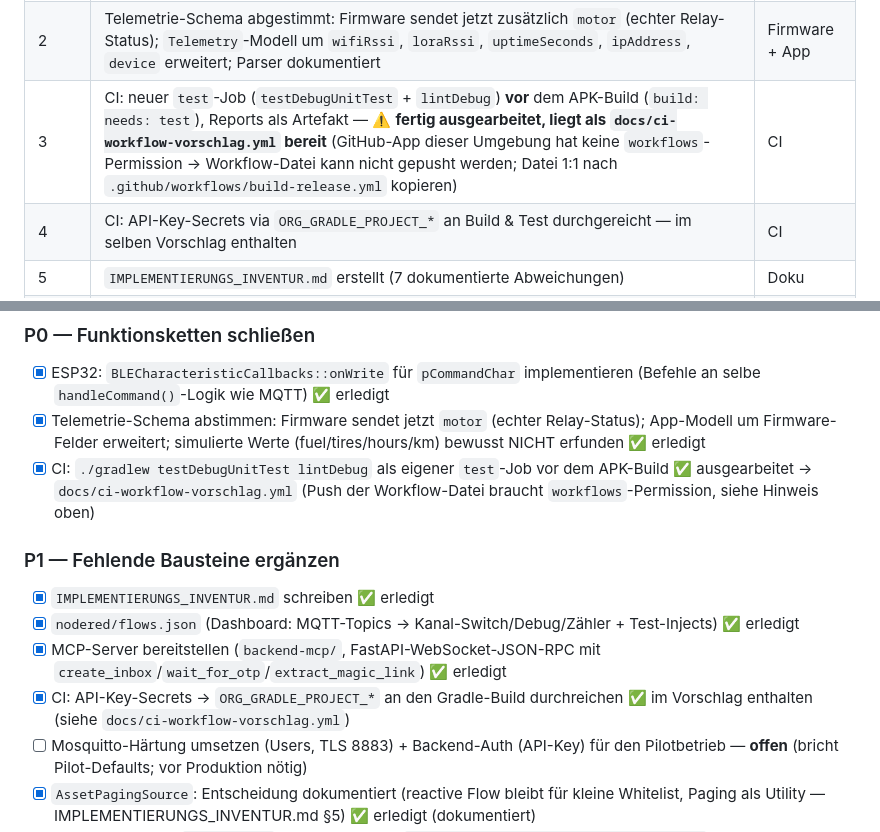
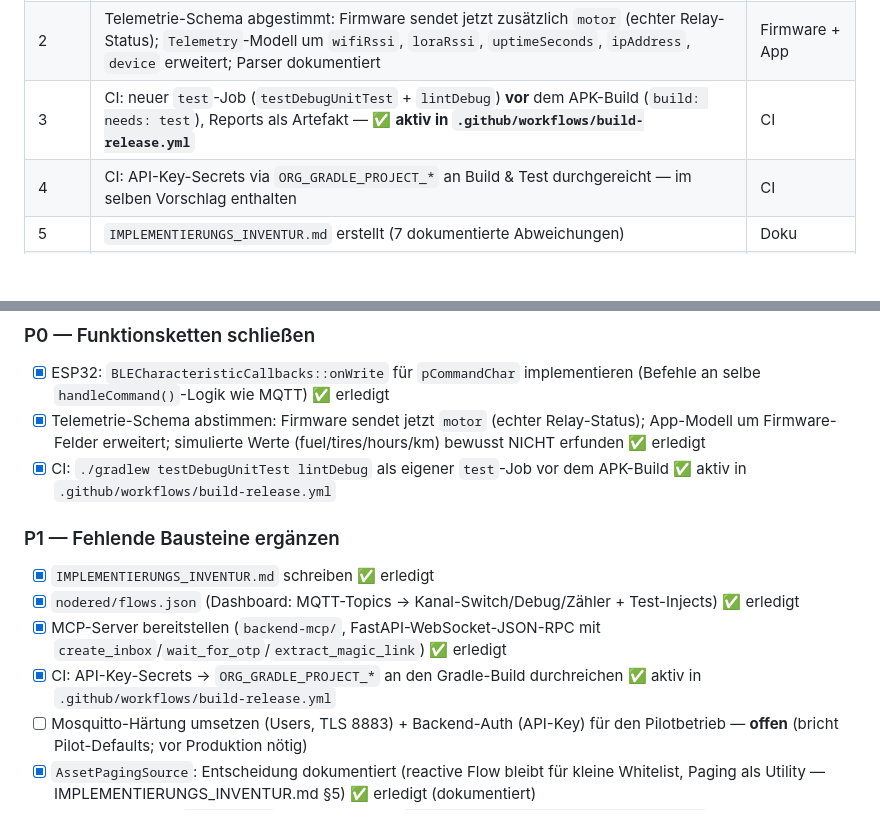
Before and after one commit to dang88bang-pixel/Dinge88, a Markdown page: docs/FEHLENDE_PARTS.md, 2 parts joined by grey strips. Rendered like a GitHub page; blank space fills up the shorter version.

```diff
--- a/docs/FEHLENDE_PARTS.md
+++ b/docs/FEHLENDE_PARTS.md
@@ -14,7 +14,7 @@ Die folgenden Punkte aus der ursprünglichen Liste sind inzwischen **umgesetzt**
 |---|-----|----------------|
 | 1 | ESP32: `onWrite`-Handler für Command-Characteristic + gemeinsame `handleCommand()`-Befehlskette (MQTT + BLE) + `respond()` (Antworten per MQTT **und** BLE-Notify) | Firmware |
 | 2 | Telemetrie-Schema abgestimmt: Firmware sendet jetzt zusätzlich `motor` (echter Relay-Status); `Telemetry`-Modell um `wifiRssi`, `loraRssi`, `uptimeSeconds`, `ipAddress`, `device` erweitert; Parser dokumentiert | Firmware + App |
-| 3 | CI: neuer `test`-Job (`testDebugUnitTest` + `lintDebug`) **vor** dem APK-Build (`build: needs: test`), Reports als Artefakt — ⚠️ **fertig ausgearbeitet, liegt als `docs/ci-workflow-vorschlag.yml` bereit** (GitHub-App dieser Umgebung hat keine `workflows`-Permission → Workflow-Datei kann nicht gepusht werden; Datei 1:1 nach `.github/workflows/build-release.yml` kopieren) | CI |
+| 3 | CI: neuer `test`-Job (`testDebugUnitTest` + `lintDebug`) **vor** dem APK-Build (`build: needs: test`), Reports als Artefakt — ✅ **aktiv in `.github/workflows/build-release.yml`** | CI |
 | 4 | CI: API-Key-Secrets via `ORG_GRADLE_PROJECT_*` an Build & Test durchgereicht — im selben Vorschlag enthalten | CI |
 | 5 | `IMPLEMENTIERUNGS_INVENTUR.md` erstellt (7 dokumentierte Abweichungen) | Doku |
 | 6 | `nodered/flows.json` erstellt (Core-Nodes: secureguard/# → Kanal-Switch, Debug-Sidebar, Zähler, Test-Injects) | Docker |
@@ -184,13 +184,13 @@ Pilotbetrieb ist die komplette `local.properties` ein „fehlender Part".
 ### P0 — Funktionsketten schließen
 - [x] ESP32: `BLECharacteristicCallbacks::onWrite` für `pCommandChar` implementieren (Befehle an selbe `handleCommand()`-Logik wie MQTT) ✅ erledigt
 - [x] Telemetrie-Schema abstimmen: Firmware sendet jetzt `motor` (echter Relay-Status); App-Modell um Firmware-Felder erweitert; simulierte Werte (fuel/tires/hours/km) bewusst NICHT erfunden ✅ erledigt
-- [x] CI: `./gradlew testDebugUnitTest lintDebug` als eigener `test`-Job vor dem APK-Build ✅ ausgearbeitet → `docs/ci-workflow-vorschlag.yml` (Push der Workflow-Datei braucht `workflows`-Permission, siehe Hinweis oben)
+- [x] CI: `./gradlew testDebugUnitTest lintDebug` als eigener `test`-Job vor dem APK-Build ✅ aktiv in `.github/workflows/build-release.yml`
 
 ### P1 — Fehlende Bausteine ergänzen
 - [x] `IMPLEMENTIERUNGS_INVENTUR.md` schreiben ✅ erledigt
 - [x] `nodered/flows.json` (Dashboard: MQTT-Topics → Kanal-Switch/Debug/Zähler + Test-Injects) ✅ erledigt
 - [x] MCP-Server bereitstellen (`backend-mcp/`, FastAPI-WebSocket-JSON-RPC mit `create_inbox`/`wait_for_otp`/`extract_magic_link`) ✅ erledigt
-- [x] CI: API-Key-Secrets → `ORG_GRADLE_PROJECT_*` an den Gradle-Build durchreichen ✅ im Vorschlag enthalten (siehe `docs/ci-workflow-vorschlag.yml`)
+- [x] CI: API-Key-Secrets → `ORG_GRADLE_PROJECT_*` an den Gradle-Build durchreichen ✅ aktiv in `.github/workflows/build-release.yml`
 - [ ] Mosquitto-Härtung umsetzen (Users, TLS 8883) + Backend-Auth (API-Key) für den Pilotbetrieb — **offen** (bricht Pilot-Defaults; vor Produktion nötig)
 - [x] `AssetPagingSource`: Entscheidung dokumentiert (reactive Flow bleibt für kleine Whitelist, Paging als Utility — IMPLEMENTIERUNGS_INVENTUR.md §5) ✅ erledigt (dokumentiert)
 - [x] docker-compose: `healthcheck` für alle Services, `depends_on: condition: service_healthy` ✅ erledigt
```
Also changed, not shown: README.md (+1 -1 lines).
